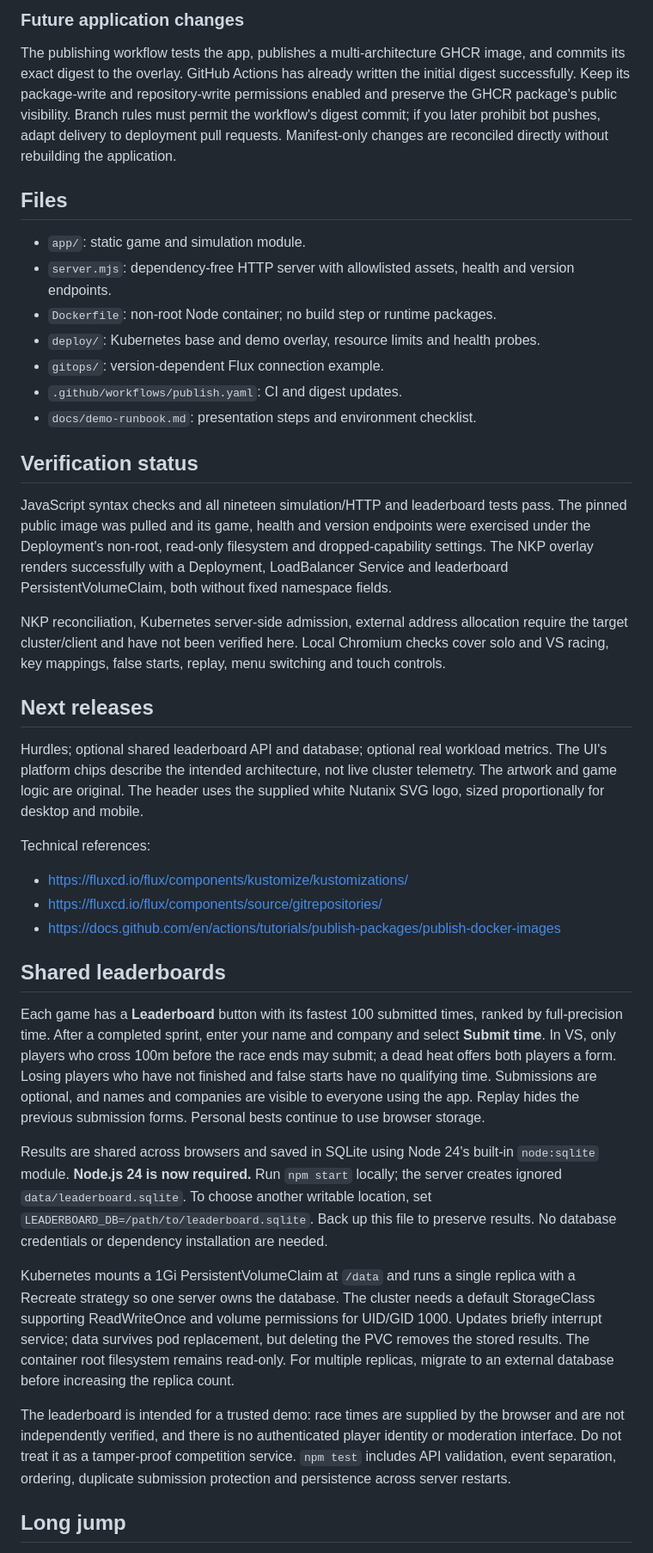
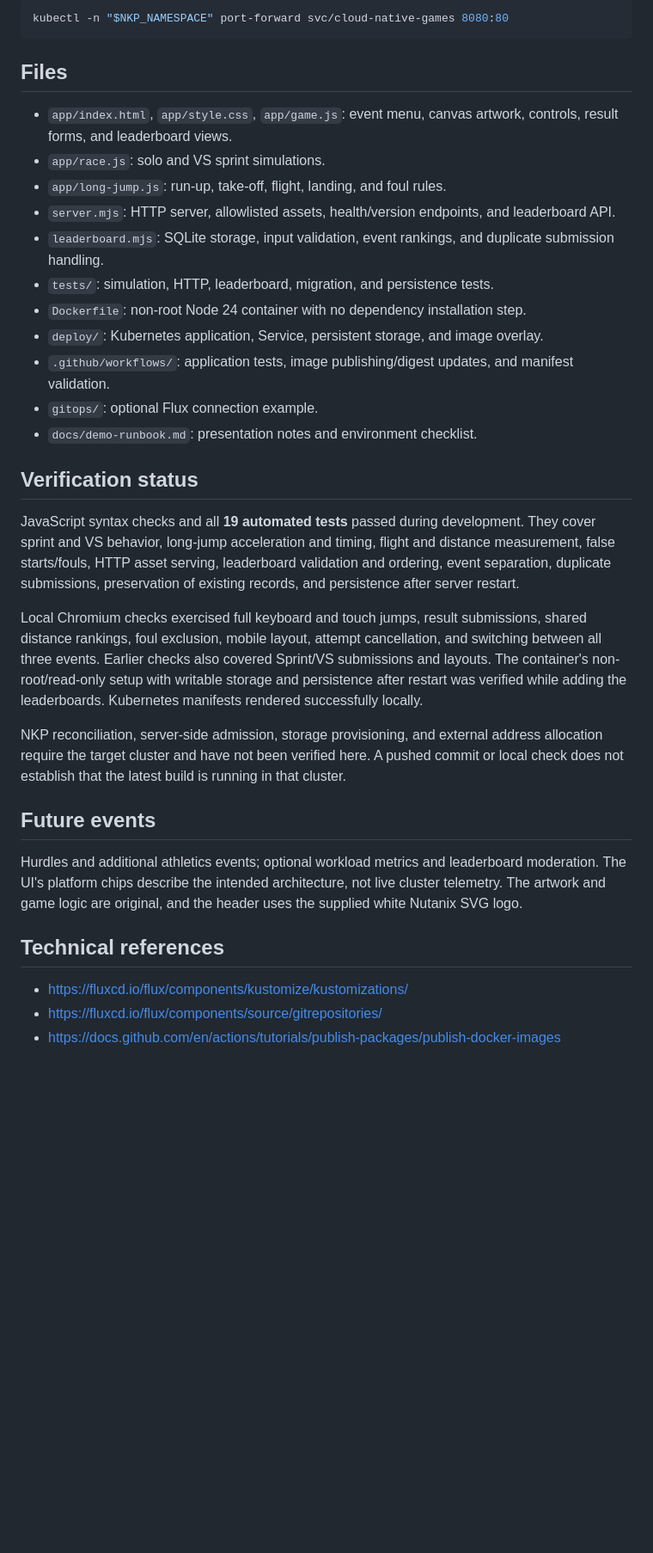
Before and after one commit to stu-10/nkp-athletics-demo, a Markdown page: README.md, the part around one of its changes. Shown at 86% size. GitHub-like rendering; blank space fills up the shorter version.

````diff
--- a/README.md
+++ b/README.md
@@ -83,44 +127,36 @@ If the address stays `<pending>`, inspect the Service events with `kubectl -n "$
 
-### Future application changes
-
-The publishing workflow tests the app, publishes a multi-architecture GHCR image, and commits its exact digest to the overlay. GitHub Actions has already written the initial digest successfully. Keep its package-write and repository-write permissions enabled and preserve the GHCR package's public visibility. Branch rules must permit the workflow's digest commit; if you later prohibit bot pushes, adapt delivery to deployment pull requests. Manifest-only changes are reconciled directly without rebuilding the application.
+```sh
+kubectl -n "$NKP_NAMESPACE" port-forward svc/cloud-native-games 8080:80
+```
 
 ## Files
 
-- `app/`: static game and simulation module.
-- `server.mjs`: dependency-free HTTP server with allowlisted assets, health and version endpoints.
-- `Dockerfile`: non-root Node container; no build step or runtime packages.
-- `deploy/`: Kubernetes base and demo overlay, resource limits and health probes.
-- `gitops/`: version-dependent Flux connection example.
-- `.github/workflows/publish.yaml`: CI and digest updates.
-- `docs/demo-runbook.md`: presentation steps and environment checklist.
+- `app/index.html`, `app/style.css`, `app/game.js`: event menu, canvas artwork, controls, result forms, and leaderboard views.
+- `app/race.js`: solo and VS sprint simulations.
+- `app/long-jump.js`: run-up, take-off, flight, landing, and foul rules.
+- `server.mjs`: HTTP server, allowlisted assets, health/version endpoints, and leaderboard API.
+- `leaderboard.mjs`: SQLite storage, input validation, event rankings, and duplicate submission handling.
+- `tests/`: simulation, HTTP, leaderboard, migration, and persistence tests.
+- `Dockerfile`: non-root Node 24 container with no dependency installation step.
+- `deploy/`: Kubernetes application, Service, persistent storage, and image overlay.
+- `.github/workflows/`: application tests, image publishing/digest updates, and manifest validation.
+- `gitops/`: optional Flux connection example.
+- `docs/demo-runbook.md`: presentation notes and environment checklist.
 
 ## Verification status
 
-JavaScript syntax checks and all nineteen simulation/HTTP and leaderboard tests pass. The pinned public image was pulled and its game, health and version endpoints were exercised under the Deployment's non-root, read-only filesystem and dropped-capability settings. The NKP overlay renders successfully with a Deployment, LoadBalancer Service and leaderboard PersistentVolumeClaim, both without fixed namespace fields.
+JavaScript syntax checks and all **19 automated tests** passed during development. They cover sprint and VS behavior, long-jump acceleration and timing, flight and distance measurement, false starts/fouls, HTTP asset serving, leaderboard validation and ordering, event separation, duplicate submissions, preservation of existing records, and persistence after server restart.
 
-NKP reconciliation, Kubernetes server-side admission, external address allocation require the target cluster/client and have not been verified here. Local Chromium checks cover solo and VS racing, key mappings, false starts, replay, menu switching and touch controls.
+Local Chromium checks exercised full keyboard and touch jumps, result submissions, shared distance rankings, foul exclusion, mobile layout, attempt cancellation, and switching between all three events. Earlier checks also covered Sprint/VS submissions and layouts. The container's non-root/read-only setup with writable storage and persistence after restart was verified while adding the leaderboards. Kubernetes manifests rendered successfully locally.
 
-## Next releases
+NKP reconciliation, server-side admission, storage provisioning, and external address allocation require the target cluster and have not been verified here. A pushed commit or local check does not establish that the latest build is running in that cluster.
 
-Hurdles; optional shared leaderboard API and database; optional real workload metrics. The UI's platform chips describe the intended architecture, not live cluster telemetry. The artwork and game logic are original. The header uses the supplied white Nutanix SVG logo, sized proportionally for desktop and mobile.
+## Future events
 
-Technical references:
+Hurdles and additional athletics events; optional workload metrics and leaderboard moderation. The UI's platform chips describe the intended architecture, not live cluster telemetry. The artwork and game logic are original, and the header uses the supplied white Nutanix SVG logo.
+
+## Technical references
+
 - https://fluxcd.io/flux/components/kustomize/kustomizations/
 - https://fluxcd.io/flux/components/source/gitrepositories/
 - https://docs.github.com/en/actions/tutorials/publish-packages/publish-docker-images
-
-
-## Shared leaderboards
-
-Each game has a **Leaderboard** button with its fastest 100 submitted times, ranked by full-precision time. After a completed sprint, enter your name and company and select **Submit time**. In VS, only players who cross 100m before the race ends may submit; a dead heat offers both players a form. Losing players who have not finished and false starts have no qualifying time. Submissions are optional, and names and companies are visible to everyone using the app. Replay hides the previous submission forms. Personal bests continue to use browser storage.
-
-Results are shared across browsers and saved in SQLite using Node 24's built-in `node:sqlite` module. **Node.js 24 is now required.** Run `npm start` locally; the server creates ignored `data/leaderboard.sqlite`. To choose another writable location, set `LEADERBOARD_DB=/path/to/leaderboard.sqlite`. Back up this file to preserve results. No database credentials or dependency installation are needed.
-
-Kubernetes mounts a 1Gi PersistentVolumeClaim at `/data` and runs a single replica with a Recreate strategy so one server owns the database. The cluster needs a default StorageClass supporting ReadWriteOnce and volume permissions for UID/GID 1000. Updates briefly interrupt service; data survives pod replacement, but deleting the PVC removes the stored results. The container root filesystem remains read-only. For multiple replicas, migrate to an external database before increasing the replica count.
-
-The leaderboard is intended for a trusted demo: race times are supplied by the browser and are not independently verified, and there is no authenticated player identity or moderation interface. Do not treat it as a tamper-proof competition service. `npm test` includes API validation, event separation, ordering, duplicate submission protection and persistence across server restarts.
-
-
-## Long jump
-
````
Also changed, not shown: other parts of README.md (+78 -39 lines).
